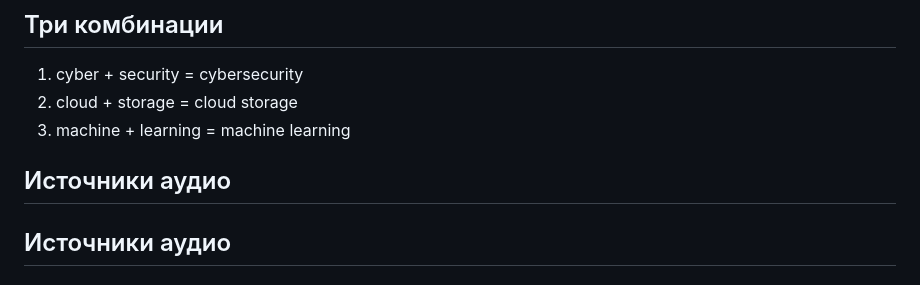
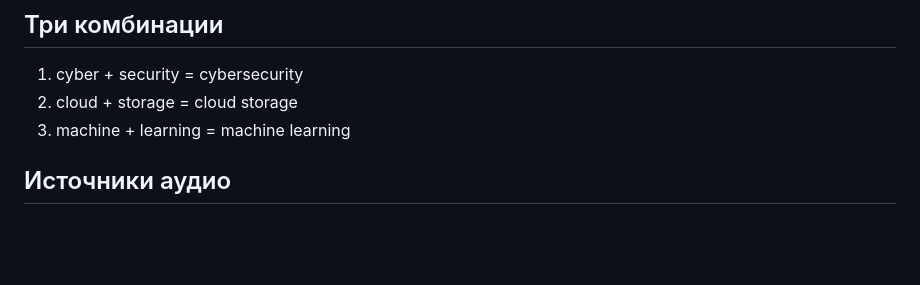
Before and after one commit to mariapatsan/pronunciation-glossary, a Markdown page: README.md, the part around the change. Drawn GitHub-style; blank space fills up the shorter version.

```diff
--- a/README.md
+++ b/README.md
@@ -27,8 +27,6 @@ text
 1. cyber + security = cybersecurity
 2. cloud + storage = cloud storage
 3. machine + learning = machine learning
-
-## Источники аудио
 
 ## Источники аудио
 
```
